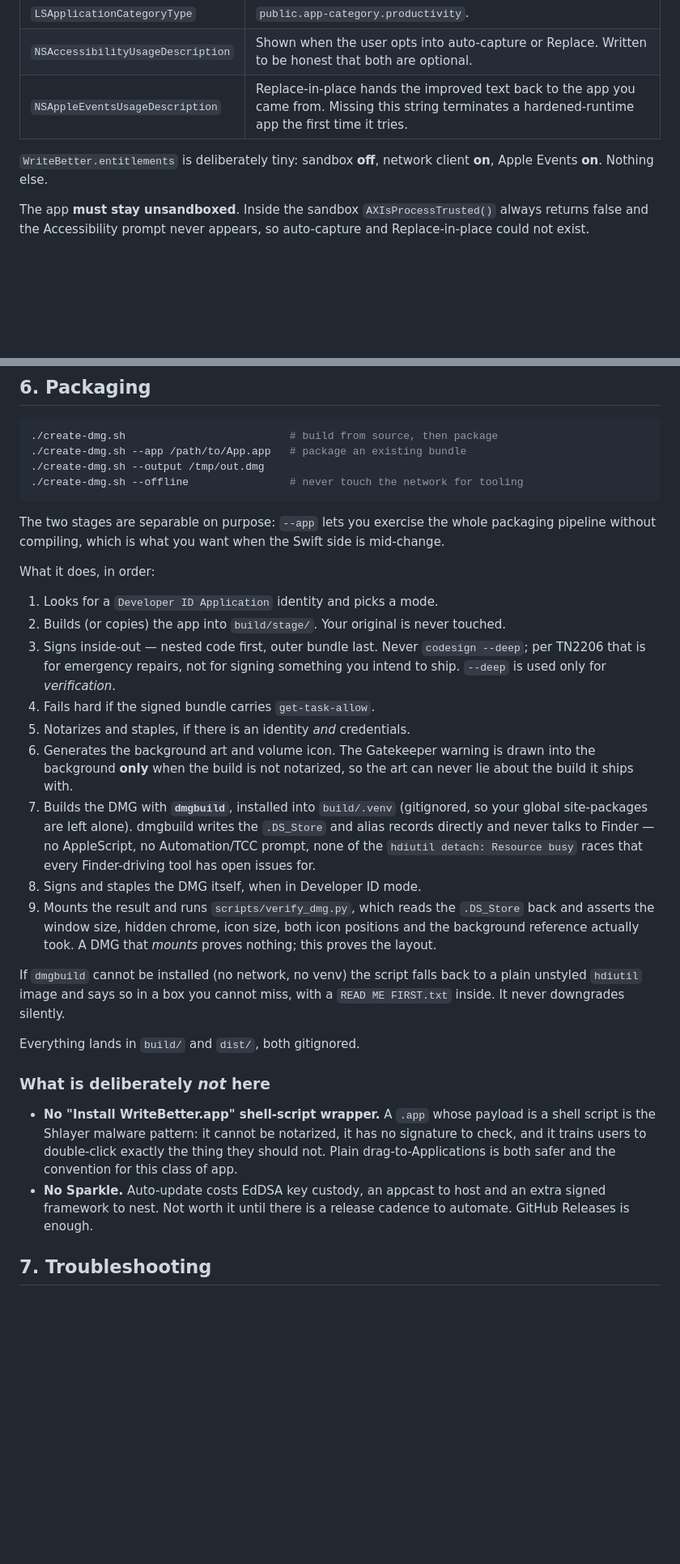
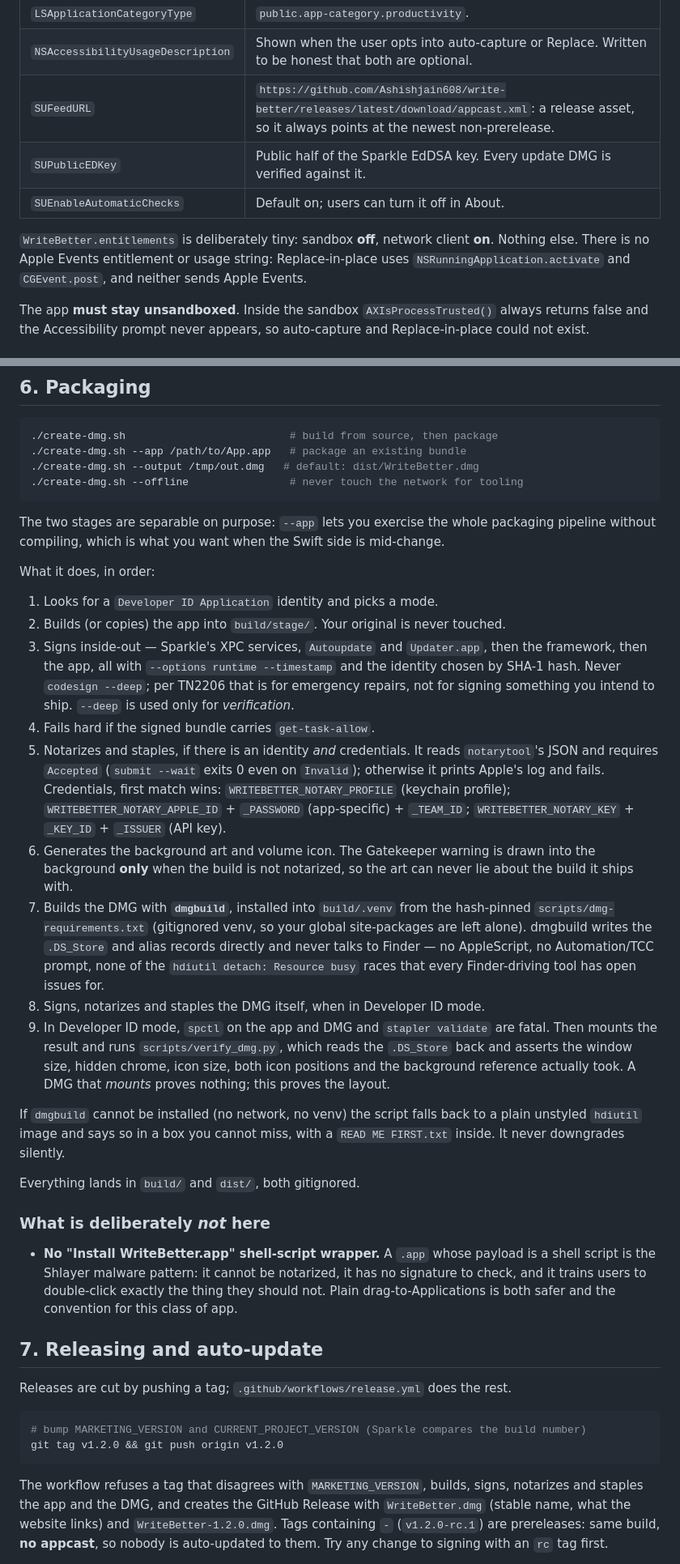
Before and after one commit to Ashishjain608/write-better, a Markdown page: SETUP.md, 2 parts joined by grey strips. Shown at 81% size. Drawn GitHub-style; blank space fills up the shorter version.

Commit message:
Document Sparkle, signing secrets and the tag-driven release in SETUP.md
Co-Authored-By: Claude Opus 5.5 <noreply@anthropic.com>

````diff
--- a/SETUP.md
+++ b/SETUP.md
@@ -77,10 +82,14 @@ Keys that matter:
 | `LSMinimumSystemVersion` | `$(MACOSX_DEPLOYMENT_TARGET)` = **14.0**. |
 | `LSApplicationCategoryType` | `public.app-category.productivity`. |
 | `NSAccessibilityUsageDescription` | Shown when the user opts into auto-capture or Replace. Written to be honest that both are optional. |
-| `NSAppleEventsUsageDescription` | Replace-in-place hands the improved text back to the app you came from. Missing this string terminates a hardened-runtime app the first time it tries. |
+| `SUFeedURL` | `https://github.com/Ashishjain608/write-better/releases/latest/download/appcast.xml`: a release asset, so it always points at the newest non-prerelease. |
+| `SUPublicEDKey` | Public half of the Sparkle EdDSA key. Every update DMG is verified against it. |
+| `SUEnableAutomaticChecks` | Default on; users can turn it off in About. |
 
 `WriteBetter.entitlements` is deliberately tiny: sandbox **off**, network client
-**on**, Apple Events **on**. Nothing else.
+**on**. Nothing else. There is no Apple Events entitlement or usage string:
+Replace-in-place uses `NSRunningApplication.activate` and `CGEvent.post`, and
+neither sends Apple Events.
 
 The app **must stay unsandboxed**. Inside the sandbox `AXIsProcessTrusted()`
 always returns false and the Accessibility prompt never appears, so auto-capture
@@ -129,7 +138,7 @@ size and icon coordinates are duplicated in exactly two places —
 ```bash
 ./create-dmg.sh                          # build from source, then package
 ./create-dmg.sh --app /path/to/App.app   # package an existing bundle
-./create-dmg.sh --output /tmp/out.dmg
+./create-dmg.sh --output /tmp/out.dmg   # default: dist/WriteBetter.dmg
 ./create-dmg.sh --offline                # never touch the network for tooling
 ```
 
@@ -142,21 +151,30 @@ What it does, in order:
 1. Looks for a `Developer ID Application` identity and picks a mode.
 2. Builds (or copies) the app into `build/stage/`. Your original is never
    touched.
-3. Signs inside-out — nested code first, outer bundle last. Never
+3. Signs inside-out — Sparkle's XPC services, `Autoupdate` and `Updater.app`,
+   then the framework, then the app, all with `--options runtime --timestamp`
+   and the identity chosen by SHA-1 hash. Never
    `codesign --deep`; per TN2206 that is for emergency repairs, not for signing
    something you intend to ship. `--deep` is used only for *verification*.
 4. Fails hard if the signed bundle carries `get-task-allow`.
-5. Notarizes and staples, if there is an identity *and* credentials.
+5. Notarizes and staples, if there is an identity *and* credentials. It reads
+   `notarytool`'s JSON and requires `Accepted` (`submit --wait` exits 0 even on
+   `Invalid`); otherwise it prints Apple's log and fails. Credentials, first
+   match wins: `WRITEBETTER_NOTARY_PROFILE` (keychain profile);
+   `WRITEBETTER_NOTARY_APPLE_ID` + `_PASSWORD` (app-specific) + `_TEAM_ID`;
+   `WRITEBETTER_NOTARY_KEY` + `_KEY_ID` + `_ISSUER` (API key).
 6. Generates the background art and volume icon. The Gatekeeper warning is drawn
    into the background **only** when the build is not notarized, so the art can
    never lie about the build it ships with.
-7. Builds the DMG with **`dmgbuild`**, installed into `build/.venv` (gitignored,
-   so your global site-packages are left alone). dmgbuild writes the `.DS_Store`
+7. Builds the DMG with **`dmgbuild`**, installed into `build/.venv` from the
+   hash-pinned `scripts/dmg-requirements.txt` (gitignored venv, so your global
+   site-packages are left alone). dmgbuild writes the `.DS_Store`
    and alias records directly and never talks to Finder — no AppleScript, no
    Automation/TCC prompt, none of the `hdiutil detach: Resource busy` races that
    every Finder-driving tool has open issues for.
-8. Signs and staples the DMG itself, when in Developer ID mode.
-9. Mounts the result and runs `scripts/verify_dmg.py`, which reads the
+8. Signs, notarizes and staples the DMG itself, when in Developer ID mode.
+9. In Developer ID mode, `spctl` on the app and DMG and `stapler validate` are
+   fatal. Then mounts the result and runs `scripts/verify_dmg.py`, which reads the
    `.DS_Store` back and asserts the window size, hidden chrome, icon size, both
    icon positions and the background reference actually took. A DMG that
    *mounts* proves nothing; this proves the layout.
@@ -174,8 +192,20 @@ Everything lands in `build/` and `dist/`, both gitignored.
   has no signature to check, and it trains users to double-click exactly the
   thing they should not. Plain drag-to-Applications is both safer and the
   convention for this class of app.
-- **No Sparkle.** Auto-update costs EdDSA key custody, an appcast to host and an
-  extra signed framework to nest. Not worth it until there is a release cadence
-  to automate. GitHub Releases is enough.
 
-## 7. Troubleshooting
+## 7. Releasing and auto-update
+
+Releases are cut by pushing a tag; `.github/workflows/release.yml` does the rest.
+
+```bash
+# bump MARKETING_VERSION and CURRENT_PROJECT_VERSION (Sparkle compares the build number)
+git tag v1.2.0 && git push origin v1.2.0
+```
+
+The workflow refuses a tag that disagrees with `MARKETING_VERSION`, builds,
+signs, notarizes and staples the app and the DMG, and creates the GitHub Release
+with `WriteBetter.dmg` (stable name, what the website links) and
+`WriteBetter-1.2.0.dmg`. Tags containing `-` (`v1.2.0-rc.1`) are prereleases:
+same build, **no appcast**, so nobody is auto-updated to them. Try any change to
+signing with an `rc` tag first.
+
````
Also changed, not shown: other parts of SETUP.md (+58 -5 lines).
